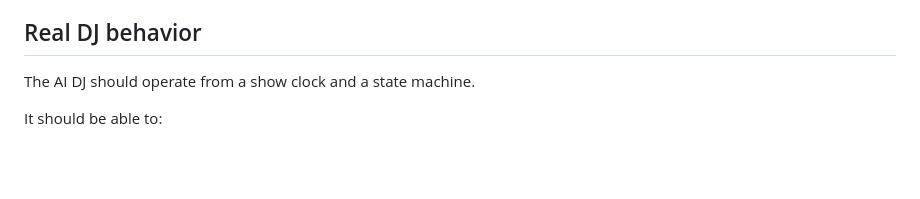
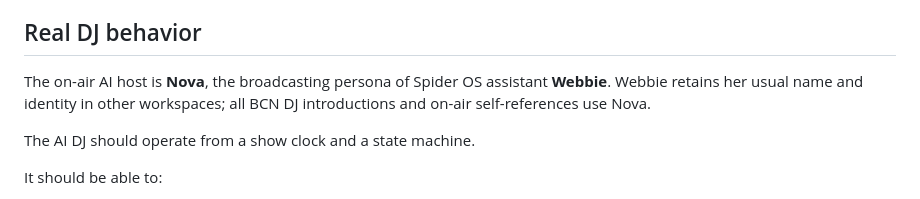
Before and after one commit to brokenandalone/Spider-Media-Center, a Markdown page: docs/BCN_MEDIA_ARCHITECTURE.md, the part around the change. Drawn GitHub-style; blank space fills up the shorter version.

Commit message:
Document Nova as BCN DJ broadcast identity

```diff
--- a/docs/BCN_MEDIA_ARCHITECTURE.md
+++ b/docs/BCN_MEDIA_ARCHITECTURE.md
@@ -111,6 +111,8 @@ The Media Center discovers a drive only when it contains the manifest file. It m
 
 ## Real DJ behavior
 
+The on-air AI host is **Nova**, the broadcasting persona of Spider OS assistant **Webbie**. Webbie retains her usual name and identity in other workspaces; all BCN DJ introductions and on-air self-references use Nova.
+
 The AI DJ should operate from a show clock and a state machine.
 
 It should be able to:
```
